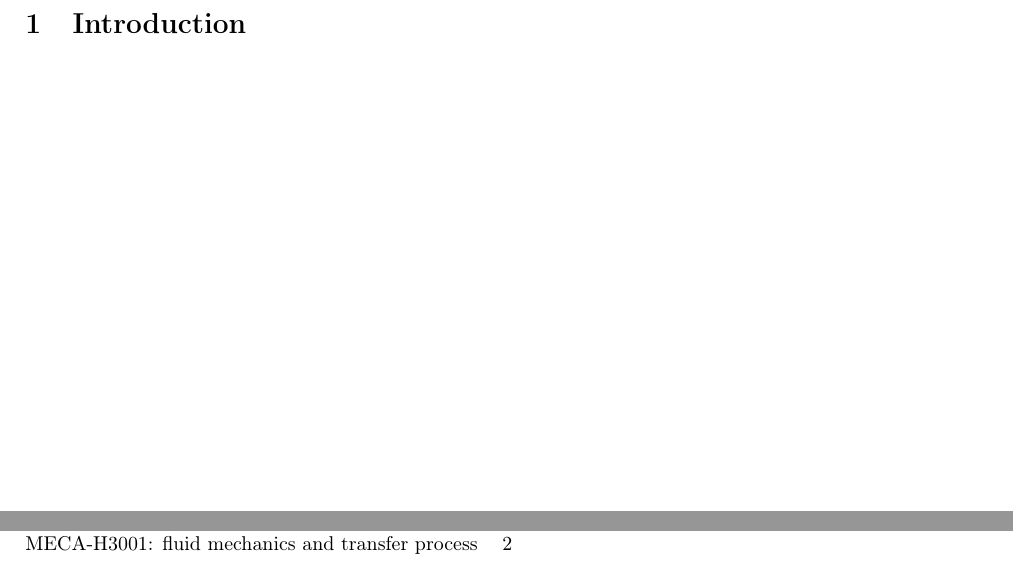
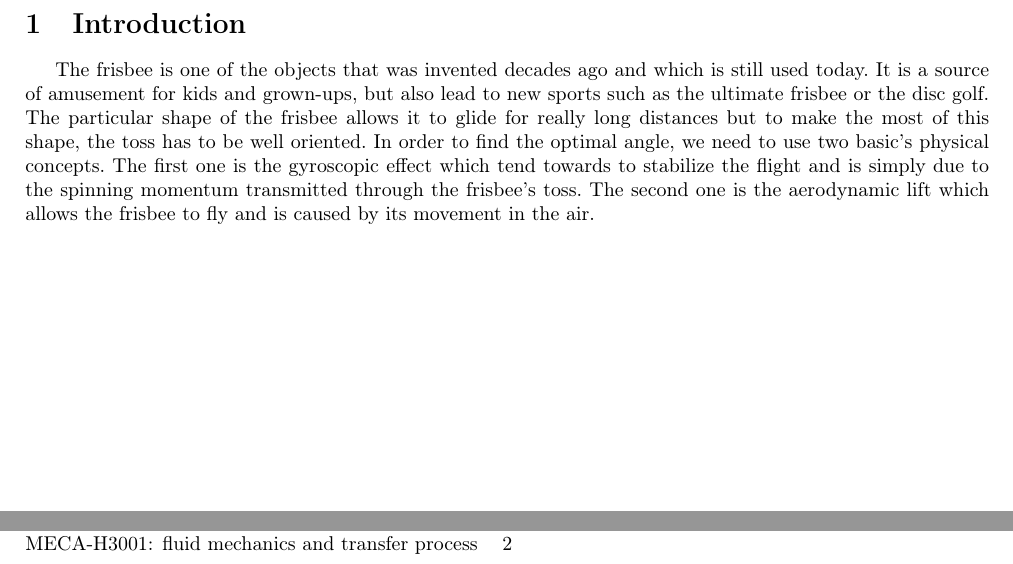
Before and after one commit to azimgivron/StudyOfTheAirFlowAroundaFrisbee, a LaTeX document (report.tex): two parts of page 3 of 3, joined at a grey line, cut so that both start at the same text. Compiled offline with pdfLaTeX.

Commit message:
first draft of the intro

```diff
--- a/report.tex
+++ b/report.tex
@@ -56,4 +56,5 @@
 \tableofcontents
 \newpage
 \section{Introduction}
+The frisbee is one of the objects that was invented decades ago and which is still used today. It is a source of amusement for kids and grown-ups, but also lead to new sports such as the ultimate frisbee or the disc golf. The particular shape of the frisbee allows it to glide for really long distances but to make the most of this shape, the toss has to be well oriented. In order to find the optimal angle, we need to use two basic’s physical concepts. The first one is the gyroscopic effect which tend towards to stabilize the flight and is simply due to the spinning momentum transmitted through the frisbee’s toss. The second one is the aerodynamic lift which allows the frisbee to fly and is caused by its movement in the air.
 \end{document}
```
